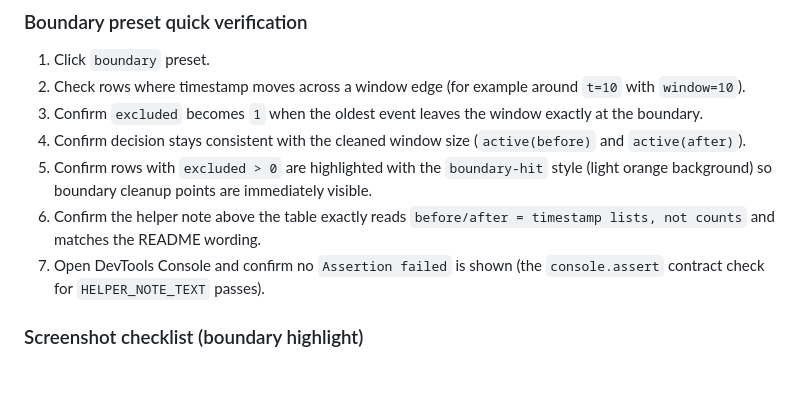
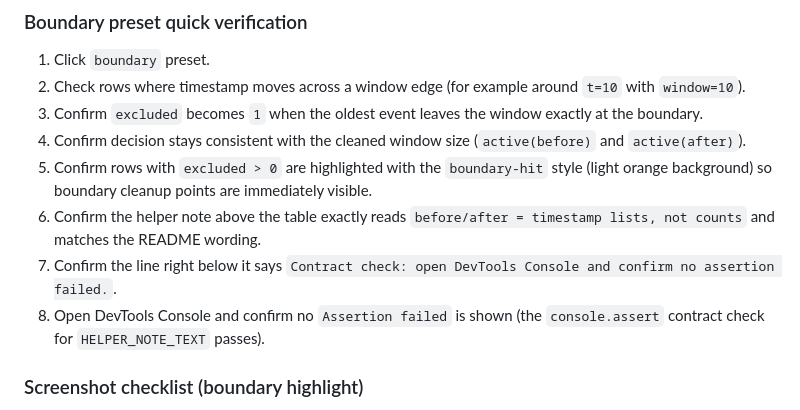
Before and after one commit to nayucolony/rate-window-visualizer, a Markdown page: README.md, the part around the change. GitHub-like rendering; blank space fills up the shorter version.

Commit message:
docs: add helper-note contract line check to quick verification

```diff
--- a/README.md
+++ b/README.md
@@ -41,7 +41,8 @@ Tip: after opening `index.html`, click any preset first, then tweak `limit/windo
 4. Confirm decision stays consistent with the cleaned window size (`active(before)` and `active(after)`).
 5. Confirm rows with `excluded > 0` are highlighted with the `boundary-hit` style (light orange background) so boundary cleanup points are immediately visible.
 6. Confirm the helper note above the table exactly reads `before/after = timestamp lists, not counts` and matches the README wording.
-7. Open DevTools Console and confirm no `Assertion failed` is shown (the `console.assert` contract check for `HELPER_NOTE_TEXT` passes).
+7. Confirm the line right below it says `Contract check: open DevTools Console and confirm no assertion failed.`.
+8. Open DevTools Console and confirm no `Assertion failed` is shown (the `console.assert` contract check for `HELPER_NOTE_TEXT` passes).
 
 ### Screenshot checklist (boundary highlight)
 - Include at least one highlighted `boundary-hit` row where `excluded=1`.
```
